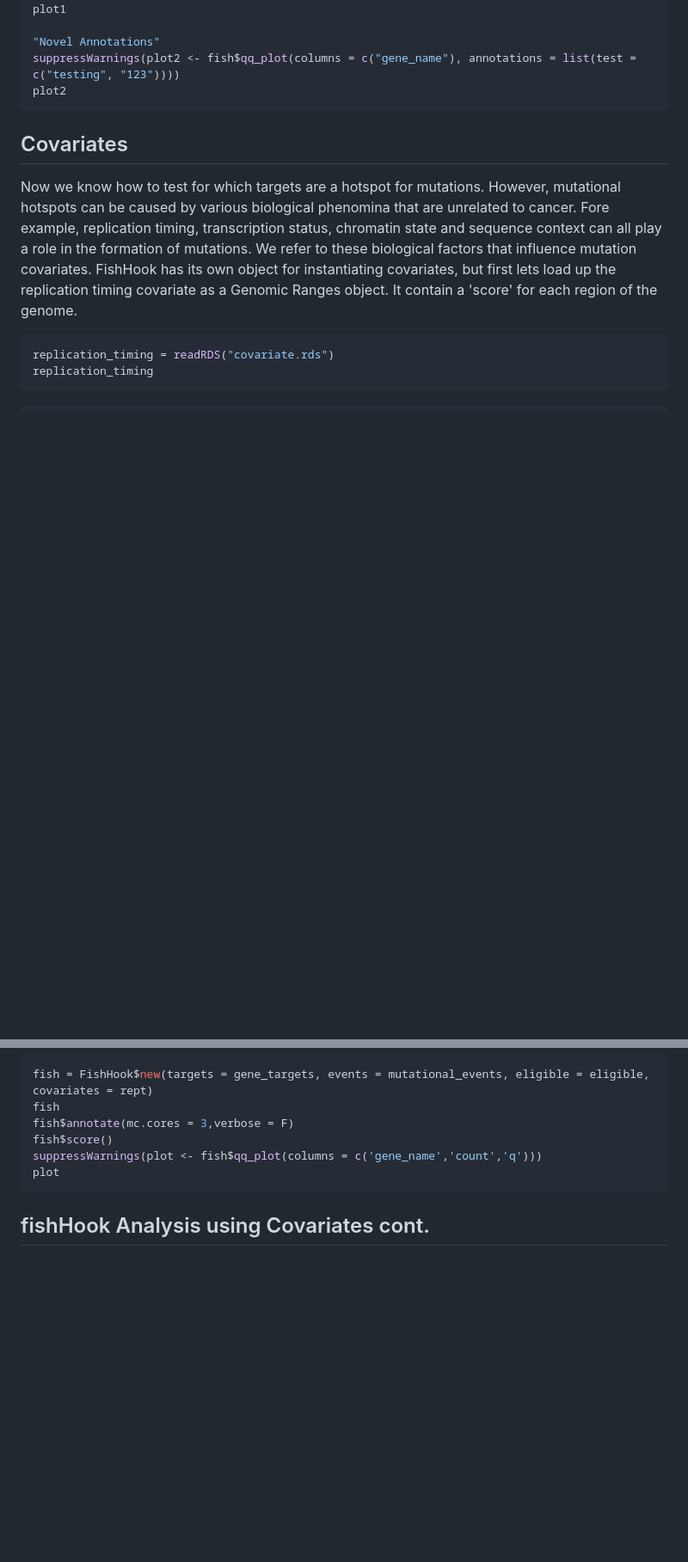
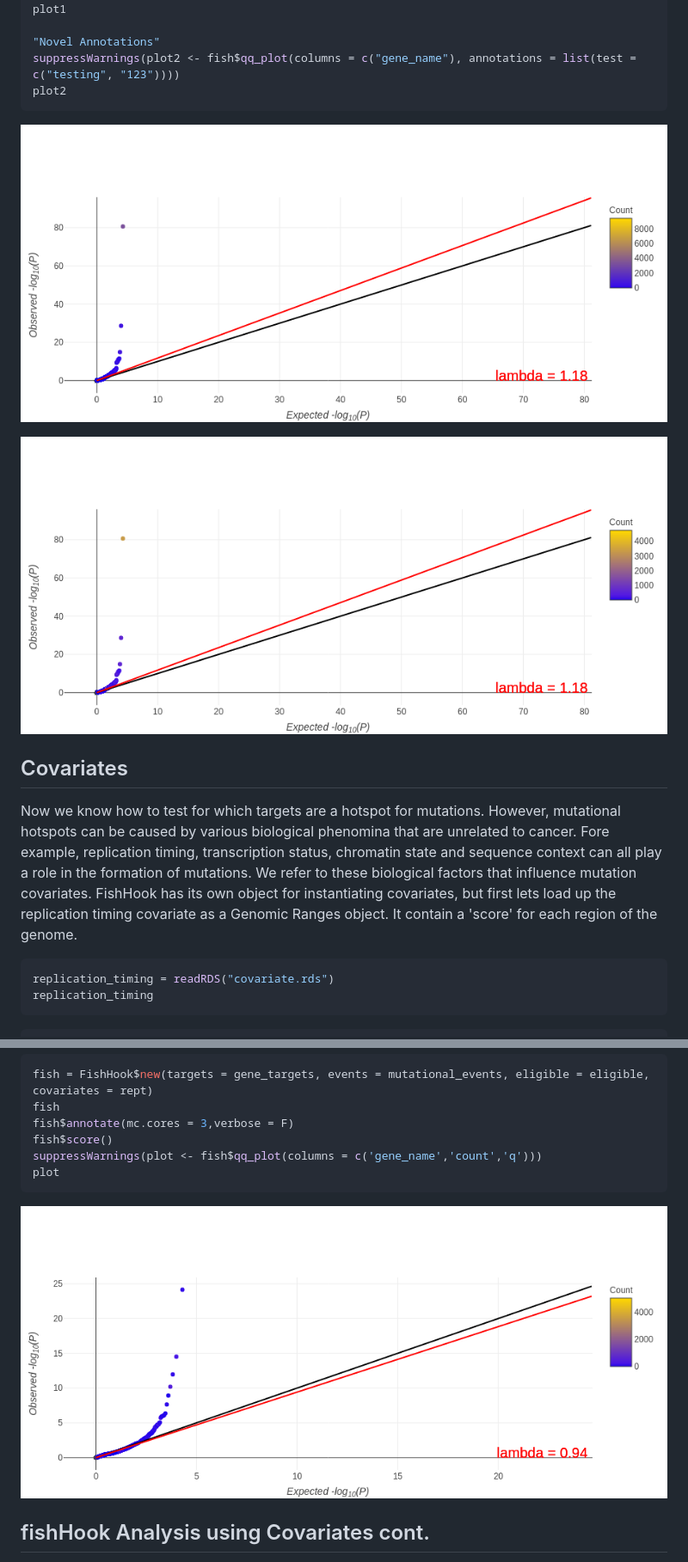
Before and after one commit to mskilab-org/fishHook, a Markdown page: README.md, 2 parts joined by grey strips. Shown: that part at 86% size. Drawn GitHub-style; pictures changed too: DemoImages/plotly1.png (added), DemoImages/plotly2.png (added), DemoImages/plotly3.png (added); blank space fills up the shorter version.

Commit message:
Adding pictures to README

````diff
--- a/README.md
+++ b/README.md
@@ -459,6 +461,13 @@ plot1
 suppressWarnings(plot2 <- fish$qq_plot(columns = c("gene_name"), annotations = list(test = c("testing", "123"))))
 plot2
 ```
+
+![](DemoImages/plotly1.png)
+
+![](DemoImages/plotly2.png)
+
+
+
 
 ## Covariates
 Now we know how to test for which targets are a hotspot for mutations. However, mutational hotspots can be caused by various biological phenomina that are unrelated to cancer. Fore example, replication timing, transcription status, chromatin state and sequence context can all play a role in the formation of mutations. We refer to these biological factors that influence mutation covariates. FishHook has its own object for instantiating covariates, but first lets load up the replication timing covariate as a Genomic Ranges object. It contain a 'score' for each region of the genome.
@@ -713,6 +722,10 @@ suppressWarnings(plot <- fish$qq_plot(columns = c('gene_name','count','q')))
 plot
 ```
 
+![](DemoImages/plotly3.png)
+
+
+
 ## fishHook Analysis using Covariates cont.
 Covariates rely on our prior knowledge about mutational processes. However, there are likely facotrs that influence mutations that are not known as thus it would be impossible for us to define a covariate for them. However, all of the mutational evidence is present in the mutational landscape (events) and as such we can create a covariate from our events that we will call local mutational density that can model the mutational landscape in the area surrounding our targets. We can use the flag use_local_mut_density for this. The bin for this covariate be specified using local_mut_density_bin and is by default set to 1e6.
 
````
Also changed, not shown: other parts of README.md (+2 -0 lines), DemoImages/standard_plot_noplotly.png (added).
